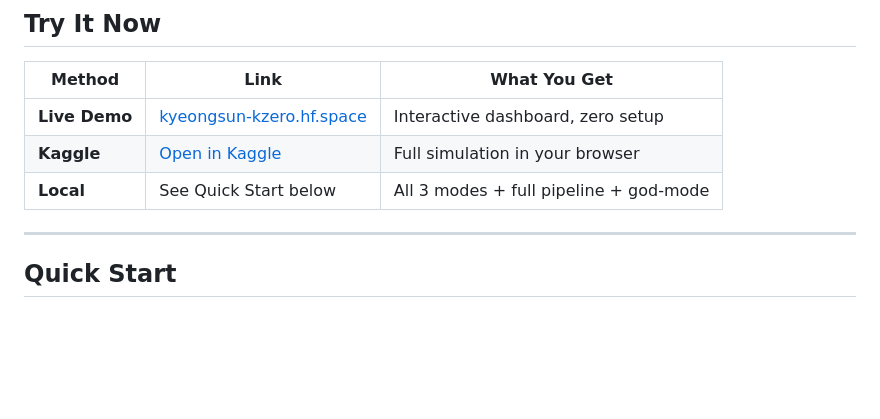
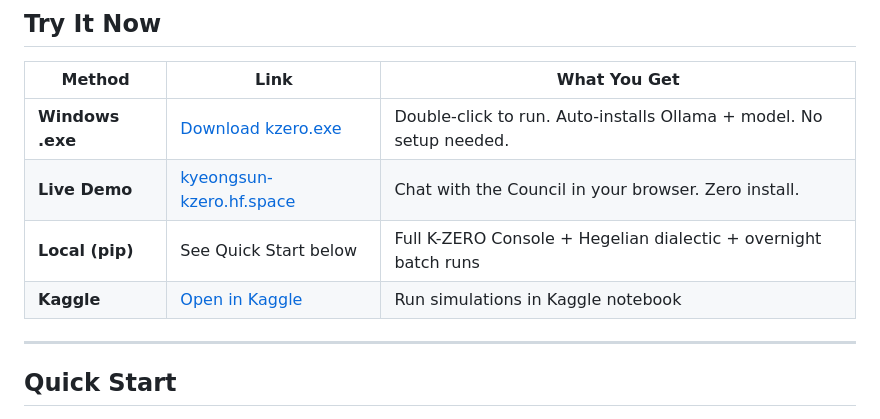
Before and after one commit to ksk5429/kzero, a Markdown page: README.md, the part around the change. Drawn GitHub-style; blank space fills up the shorter version.

Commit message:
docs: update Try It Now — add Windows .exe download, better descriptions

```diff
--- a/README.md
+++ b/README.md
@@ -42,9 +42,10 @@ short_description: 8 minds. 1 question. Infinite consequences.
 
 | Method | Link | What You Get |
 |--------|------|-------------|
-| **Live Demo** | [kyeongsun-kzero.hf.space](https://huggingface.co/spaces/kyeongsun/kzero) | Interactive dashboard, zero setup |
-| **Kaggle** | [Open in Kaggle](https://kaggle.com/) | Full simulation in your browser |
-| **Local** | See Quick Start below | All 3 modes + full pipeline + god-mode |
+| **Windows .exe** | [Download kzero.exe](https://github.com/ksk5429/kzero/releases/latest) | Double-click to run. Auto-installs Ollama + model. No setup needed. |
+| **Live Demo** | [kyeongsun-kzero.hf.space](https://huggingface.co/spaces/kyeongsun/kzero) | Chat with the Council in your browser. Zero install. |
+| **Local (pip)** | See Quick Start below | Full K-ZERO Console + Hegelian dialectic + overnight batch runs |
+| **Kaggle** | [Open in Kaggle](https://kaggle.com/) | Run simulations in Kaggle notebook |
 
 ---
 
```
